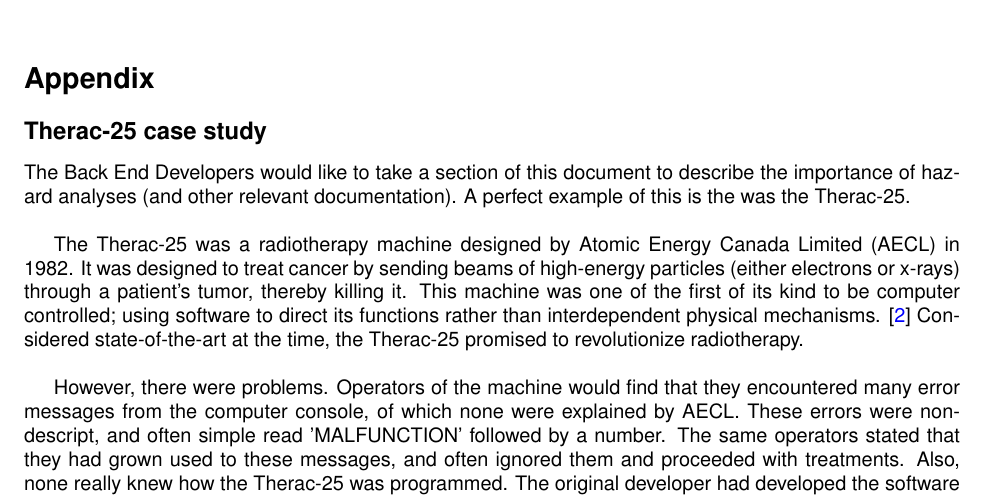
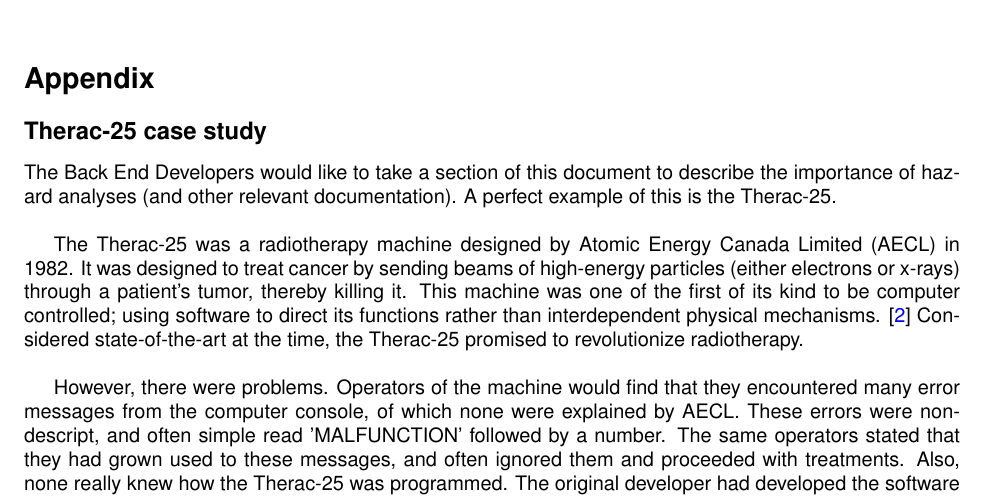
Before and after one commit to zakerl/Capstone_Project, a LaTeX document (docs/HazardAnalysis/HazardAnalysis.tex): part of page 17 of 19, cut so that both start at the same text. Compiled offline with pdfLaTeX.

Commit message:
1 minor typo corrected for appendix

```diff
--- a/docs/HazardAnalysis/HazardAnalysis.tex
+++ b/docs/HazardAnalysis/HazardAnalysis.tex
@@ -770,7 +770,7 @@
 
 \section*{Appendix}
 \subsection*{Therac-25 case study}
-The Back End Developers would like to take a section of this document to describe the importance of hazard analyses (and other relevant documentation). A perfect example of this is the was the Therac-25.\\
+The Back End Developers would like to take a section of this document to describe the importance of hazard analyses (and other relevant documentation). A perfect example of this is the Therac-25.\\
 
 The Therac-25 was a radiotherapy machine designed by Atomic Energy Canada Limited (AECL) in 1982. It was designed to treat cancer by sending beams of high-energy particles (either electrons or x-rays) through a patient's tumor, thereby killing it. This machine was one of the first of its kind to be computer controlled; using software to direct its functions rather than interdependent physical mechanisms. \cite{leveson-1999} Considered state-of-the-art at the time, the Therac-25 promised to revolutionize radiotherapy.\\
 
```
Also changed, not shown: docs/HazardAnalysis/HazardAnalysis.pdf.
